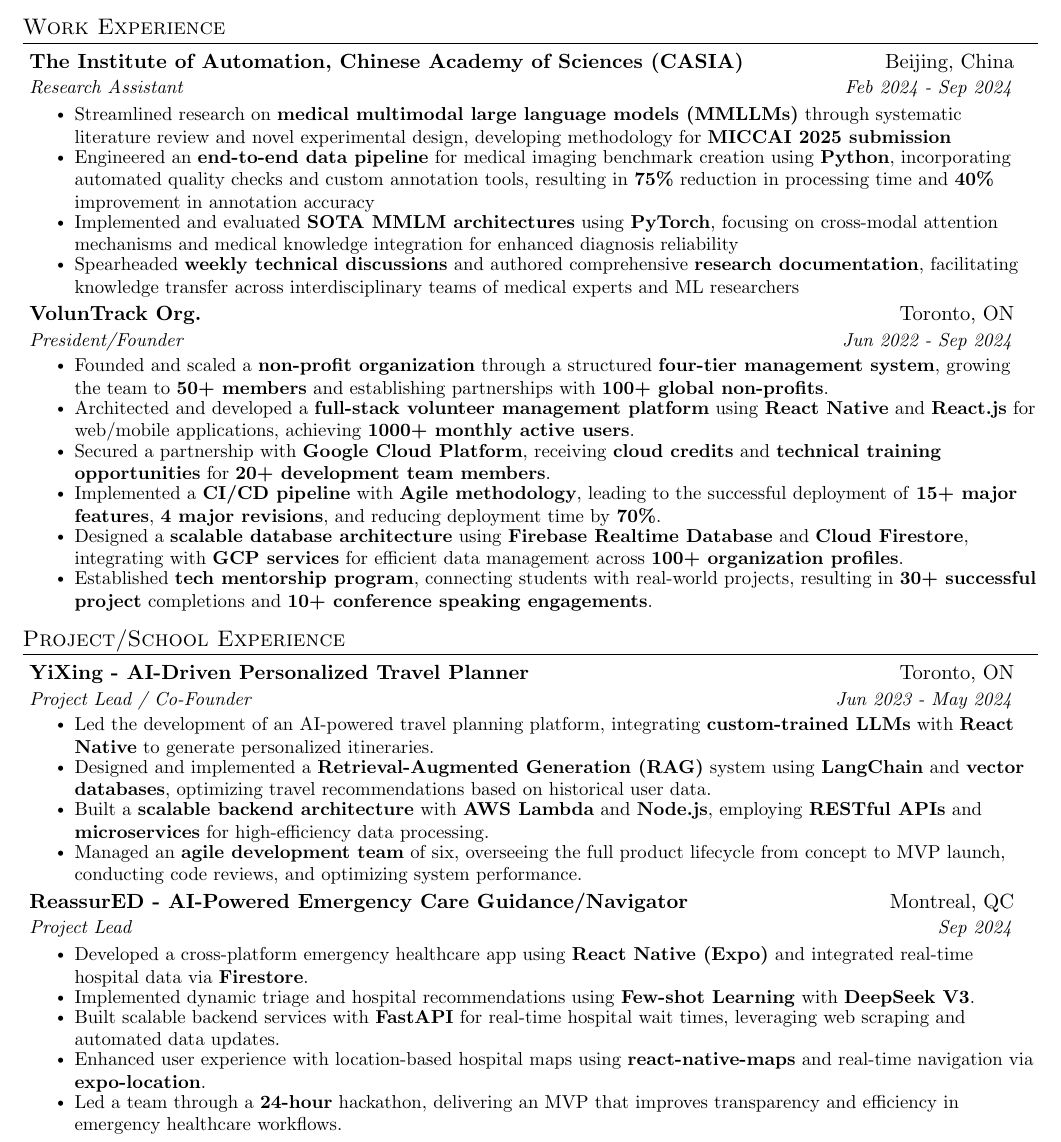
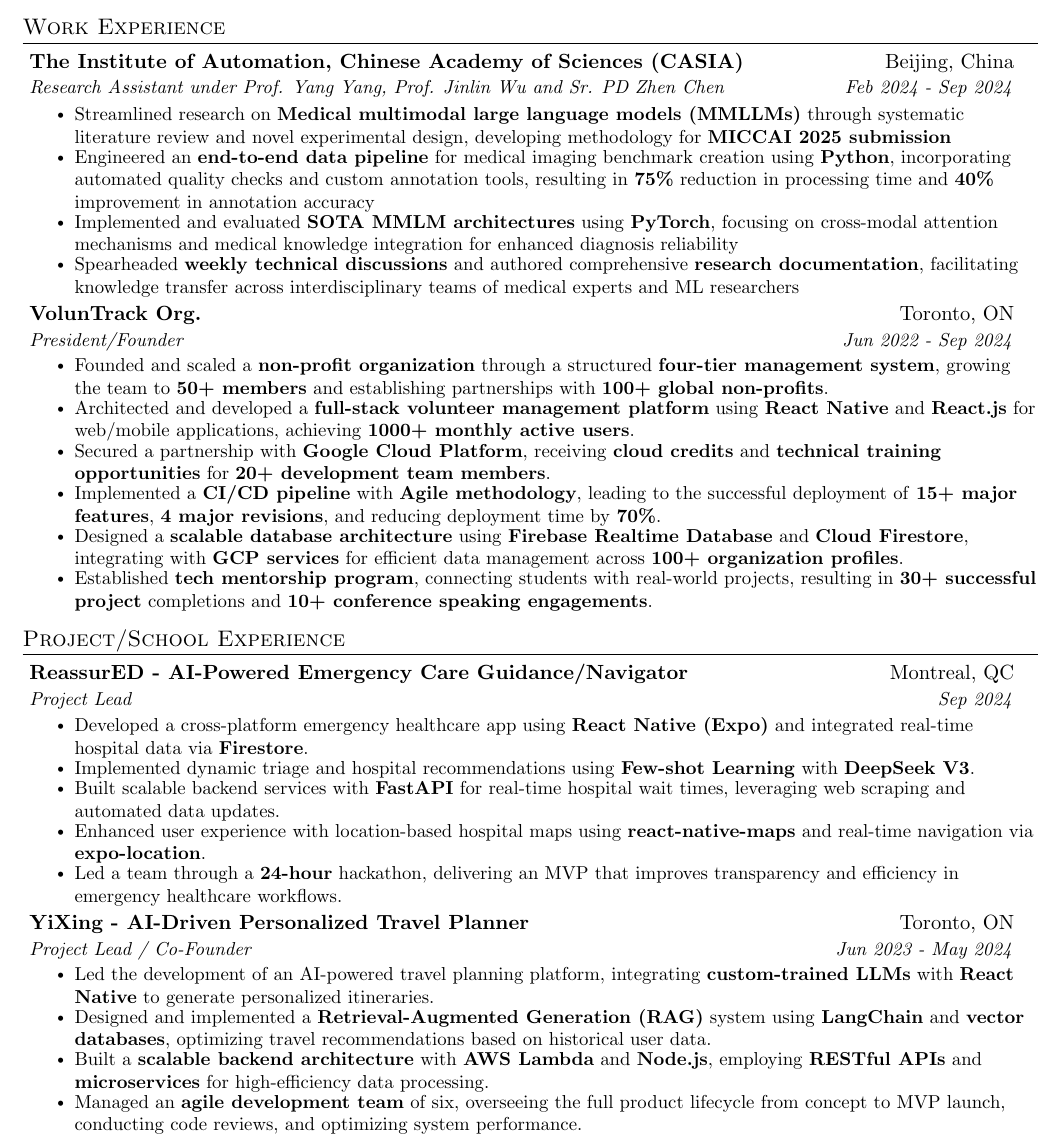
Before and after one commit to leoyin1127/Resume, a LaTeX CV (MasterResume/MedMLLM/MasterResume.tex): part of page 1 of 2, cut so that both start at the same text. Compiled offline with pdfLaTeX.

Commit message:
add supervisor

```diff
--- a/MasterResume/MedMLLM/MasterResume.tex
+++ b/MasterResume/MedMLLM/MasterResume.tex
@@ -106,12 +106,11 @@
 
 \section{Work Experience}
 \resumeSubHeadingListStart
-
 \resumeSubheading
 {The Institute of Automation, Chinese Academy of Sciences (CASIA)}{Beijing, China}
-{Research Assistant}{Feb 2024 - Sep 2024}
+{Research Assistant under Prof. Yang Yang, Prof. Jinlin Wu and Sr. PD Zhen Chen}{Feb 2024 - Sep 2024}
 \resumeItemListStart
-\resumeItem{Streamlined research on \textbf{medical multimodal large language models (MMLLMs)} through systematic literature review and novel experimental design, developing methodology for \textbf{MICCAI 2025 submission}}
+\resumeItem{Streamlined research on \textbf{Medical multimodal large language models (MMLLMs)} through systematic literature review and novel experimental design, developing methodology for \textbf{MICCAI 2025 submission}}
 \resumeItem{Engineered an \textbf{end-to-end data pipeline} for medical imaging benchmark creation using \textbf{Python}, incorporating automated quality checks and custom annotation tools, resulting in \textbf{75\%} reduction in processing time and \textbf{40\%} improvement in annotation accuracy}
 \resumeItem{Implemented and evaluated \textbf{SOTA MMLM architectures} using \textbf{PyTorch}, focusing on cross-modal attention mechanisms and medical knowledge integration for enhanced diagnosis reliability}
 \resumeItem{Spearheaded \textbf{weekly technical discussions} and authored comprehensive \textbf{research documentation}, facilitating knowledge transfer across interdisciplinary teams of medical experts and ML researchers}
@@ -136,6 +135,17 @@
 \resumeSubHeadingListStart
 
 \resumeSubheading
+  {ReassurED - AI-Powered Emergency Care Guidance/Navigator}{Montreal, QC}
+  {Project Lead}{Sep 2024}
+  \resumeItemListStart
+    \resumeItem{Developed a cross-platform emergency healthcare app using \textbf{React Native (Expo)} and integrated real-time hospital data via \textbf{Firestore}.}
+    \resumeItem{Implemented dynamic triage and hospital recommendations using \textbf{Few-shot Learning} with \textbf{DeepSeek V3}.}
+    \resumeItem{Built scalable backend services with \textbf{FastAPI} for real-time hospital wait times, leveraging web scraping and automated data updates.}
+    \resumeItem{Enhanced user experience with location-based hospital maps using \textbf{react-native-maps} and real-time navigation via \textbf{expo-location}.}
+    \resumeItem{Led a team through a \textbf{24-hour} hackathon, delivering an MVP that improves transparency and efficiency in emergency healthcare workflows.}
+  \resumeItemListEnd
+
+\resumeSubheading
   {YiXing - AI-Driven Personalized Travel Planner}{Toronto, ON}
   {Project Lead / Co-Founder}{Jun 2023 - May 2024}
   \resumeItemListStart
@@ -146,16 +156,7 @@
   \resumeItemListEnd
 
 
-\resumeSubheading
-  {ReassurED - AI-Powered Emergency Care Guidance/Navigator}{Montreal, QC}
-  {Project Lead}{Sep 2024}
-  \resumeItemListStart
-    \resumeItem{Developed a cross-platform emergency healthcare app using \textbf{React Native (Expo)} and integrated real-time hospital data via \textbf{Firestore}.}
-    \resumeItem{Implemented dynamic triage and hospital recommendations using \textbf{Few-shot Learning} with \textbf{DeepSeek V3}.}
-    \resumeItem{Built scalable backend services with \textbf{FastAPI} for real-time hospital wait times, leveraging web scraping and automated data updates.}
-    \resumeItem{Enhanced user experience with location-based hospital maps using \textbf{react-native-maps} and real-time navigation via \textbf{expo-location}.}
-    \resumeItem{Led a team through a \textbf{24-hour} hackathon, delivering an MVP that improves transparency and efficiency in emergency healthcare workflows.}
-  \resumeItemListEnd
+
 
   \resumeSubheading
   {IEEE UofT}{Toronto, ON}
```
Also changed, not shown: MasterResume/MedMLLM/MasterResume.pdf, 2 other files.
